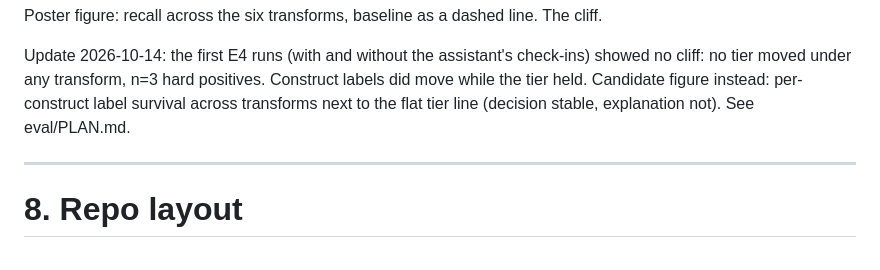
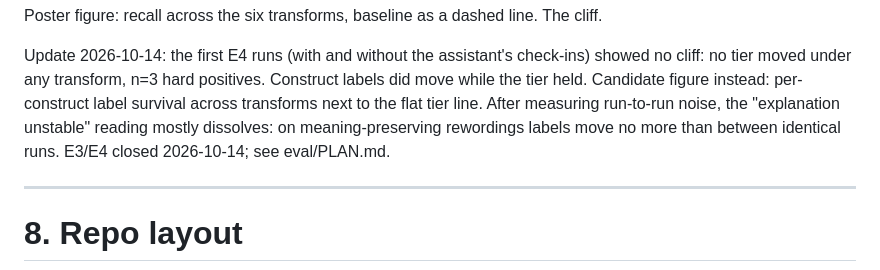
Before and after one commit to anvitasuresh/pathway, a Markdown page: CONTEXT.md, the part around the change. Drawn GitHub-style.

Commit message:
E4: label noise from repeated originals; close E3/E4

```diff
--- a/CONTEXT.md
+++ b/CONTEXT.md
@@ -396,7 +396,9 @@ Poster figure: recall across the six transforms, baseline as a dashed line. The
 Update 2026-10-14: the first E4 runs (with and without the assistant's check-ins) showed no
 cliff: no tier moved under any transform, n=3 hard positives. Construct labels did move while
 the tier held. Candidate figure instead: per-construct label survival across transforms next
-to the flat tier line (decision stable, explanation not). See eval/PLAN.md.
+to the flat tier line. After measuring run-to-run noise, the "explanation unstable" reading
+mostly dissolves: on meaning-preserving rewordings labels move no more than between identical
+runs. E3/E4 closed 2026-10-14; see eval/PLAN.md.
 
 ---
 
```
Also changed, not shown: eval/PLAN.md (+1 -1 lines).
